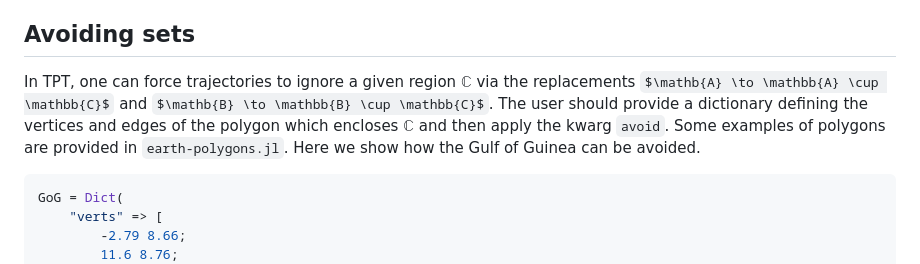
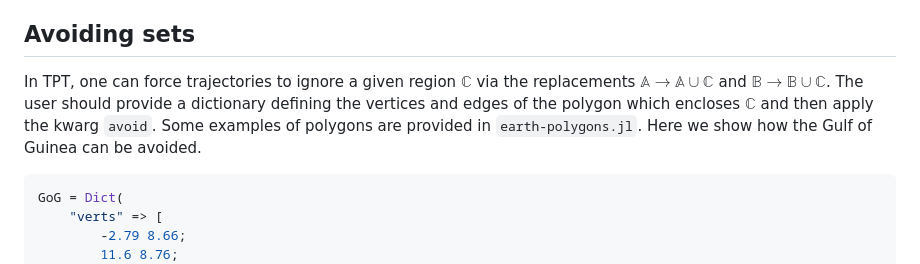
Before and after one commit to 70Gage70/UlamMethod.jl, a Markdown page: README.md, the part around the change. Drawn GitHub-style; some formulas as TeX source.

````diff
--- a/README.md
+++ b/README.md
@@ -100,7 +100,7 @@ The output of `tpt_from_ulam` is a dictionary with all of the standard transitio
 
 ## Avoiding sets
 
-In TPT, one can force trajectories to ignore a given region $\mathbb{C}$ via the replacements $\mathb{A} \to \mathbb{A} \cup \mathbb{C}$ and $\mathb{B} \to \mathbb{B} \cup \mathbb{C}$. The user should provide a dictionary defining the vertices and edges of the polygon which encloses $\mathbb{C}$ and then apply the kwarg `avoid`. Some examples of polygons are provided in `earth-polygons.jl`. Here we show how the Gulf of Guinea can be avoided.
+In TPT, one can force trajectories to ignore a given region $\mathbb{C}$ via the replacements $\mathbb{A} \to \mathbb{A} \cup \mathbb{C}$ and $\mathbb{B} \to \mathbb{B} \cup \mathbb{C}$. The user should provide a dictionary defining the vertices and edges of the polygon which encloses $\mathbb{C}$ and then apply the kwarg `avoid`. Some examples of polygons are provided in `earth-polygons.jl`. Here we show how the Gulf of Guinea can be avoided.
 
 ```julia
 GoG = Dict(
````
